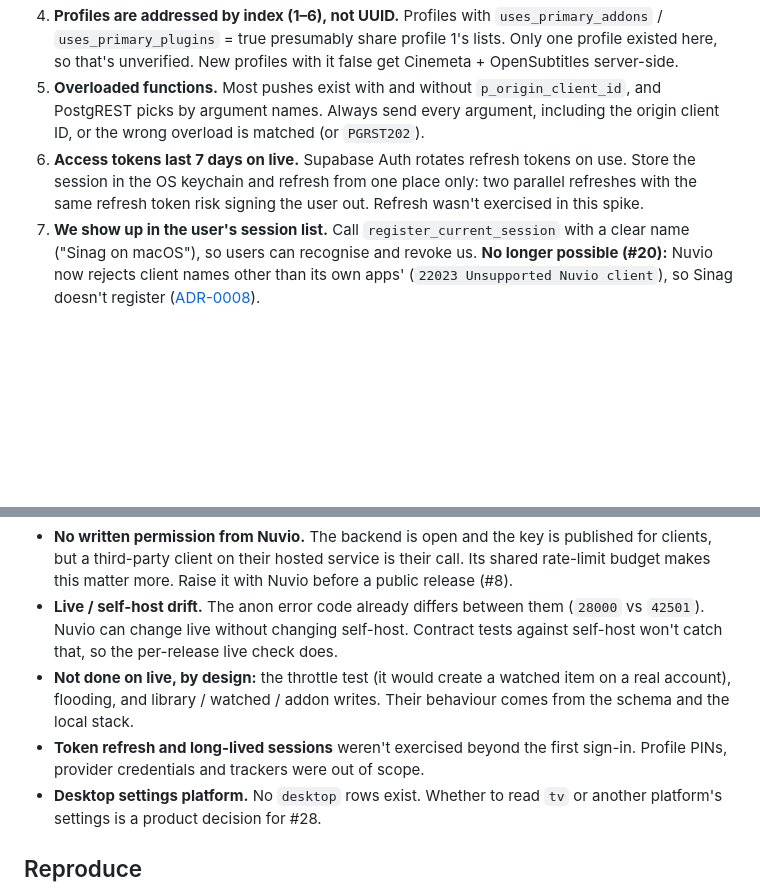
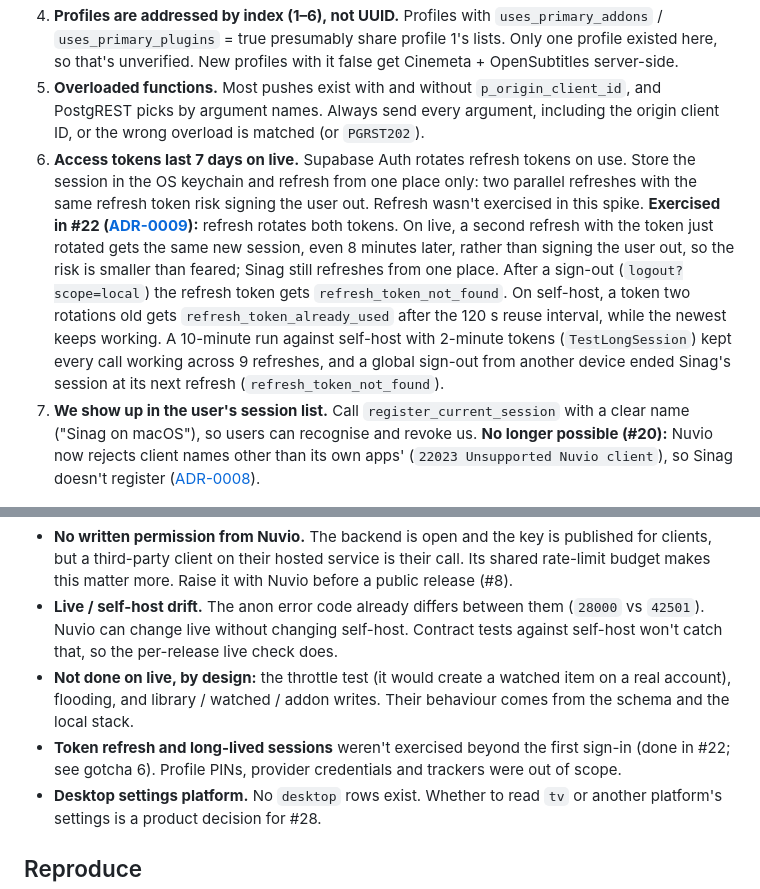
Before and after one commit to k22i/Peli, a Markdown page: docs/spikes/nuvio-backend.md, 2 parts joined by grey strips. GitHub-like rendering; blank space fills up the shorter version.

```diff
--- a/docs/spikes/nuvio-backend.md
+++ b/docs/spikes/nuvio-backend.md
@@ -135,7 +135,7 @@ Same codes on live and local unless noted.
 3. **`sync_push_addons` / `sync_push_plugins` replace the whole list.** An empty array deletes every addon on that profile. Always push the full, current list. Never push a partial list from a stale cache.
 4. **Profiles are addressed by index (1–6), not UUID.** Profiles with `uses_primary_addons` / `uses_primary_plugins` = true presumably share profile 1's lists. Only one profile existed here, so that's unverified. New profiles with it false get Cinemeta + OpenSubtitles server-side.
 5. **Overloaded functions.** Most pushes exist with and without `p_origin_client_id`, and PostgREST picks by argument names. Always send every argument, including the origin client ID, or the wrong overload is matched (or `PGRST202`).
-6. **Access tokens last 7 days on live.** Supabase Auth rotates refresh tokens on use. Store the session in the OS keychain and refresh from one place only: two parallel refreshes with the same refresh token risk signing the user out. Refresh wasn't exercised in this spike.
+6. **Access tokens last 7 days on live.** Supabase Auth rotates refresh tokens on use. Store the session in the OS keychain and refresh from one place only: two parallel refreshes with the same refresh token risk signing the user out. Refresh wasn't exercised in this spike. **Exercised in #22 ([ADR-0009](../adr/0009-session-lifecycle.md)):** refresh rotates both tokens. On live, a second refresh with the token just rotated gets the same new session, even 8 minutes later, rather than signing the user out, so the risk is smaller than feared; Sinag still refreshes from one place. After a sign-out (`logout?scope=local`) the refresh token gets `refresh_token_not_found`. On self-host, a token two rotations old gets `refresh_token_already_used` after the 120 s reuse interval, while the newest keeps working. A 10-minute run against self-host with 2-minute tokens (`TestLongSession`) kept every call working across 9 refreshes, and a global sign-out from another device ended Sinag's session at its next refresh (`refresh_token_not_found`).
 7. **We show up in the user's session list.** Call `register_current_session` with a clear name ("Sinag on macOS"), so users can recognise and revoke us. **No longer possible (#20):** Nuvio now rejects client names other than its own apps' (`22023 Unsupported Nuvio client`), so Sinag doesn't register ([ADR-0008](../adr/0008-nuvio-client-in-go.md)).
 
 ## Inputs for #33 (contract tests)
@@ -149,7 +149,7 @@ Same codes on live and local unless noted.
 - **No written permission from Nuvio.** The backend is open and the key is published for clients, but a third-party client on their hosted service is their call. Its shared rate-limit budget makes this matter more. Raise it with Nuvio before a public release (#8).
 - **Live / self-host drift.** The anon error code already differs between them (`28000` vs `42501`). Nuvio can change live without changing self-host. Contract tests against self-host won't catch that, so the per-release live check does.
 - **Not done on live, by design:** the throttle test (it would create a watched item on a real account), flooding, and library / watched / addon writes. Their behaviour comes from the schema and the local stack.
-- **Token refresh and long-lived sessions** weren't exercised beyond the first sign-in. Profile PINs, provider credentials and trackers were out of scope.
+- **Token refresh and long-lived sessions** weren't exercised beyond the first sign-in (done in #22; see gotcha 6). Profile PINs, provider credentials and trackers were out of scope.
 - **Desktop settings platform.** No `desktop` rows exist. Whether to read `tv` or another platform's settings is a product decision for #28.
 
 ## Reproduce
```
Also changed, not shown: docs/adr/0009-session-lifecycle.md (added, +22 -0 lines), docs/adr/README.md (+1 -0 lines), docs/design/README.md (+12 -0 lines), docs/design/menu-session-ended-dark.jpg (added), docs/design/settings-session-ended-light.jpg (added), docs/design/settings-signed-in-light.jpg (added), docs/design/sign-in-session-ended-dark.jpg (added), docs/design/sign-out-dialog-dark.jpg (added).
